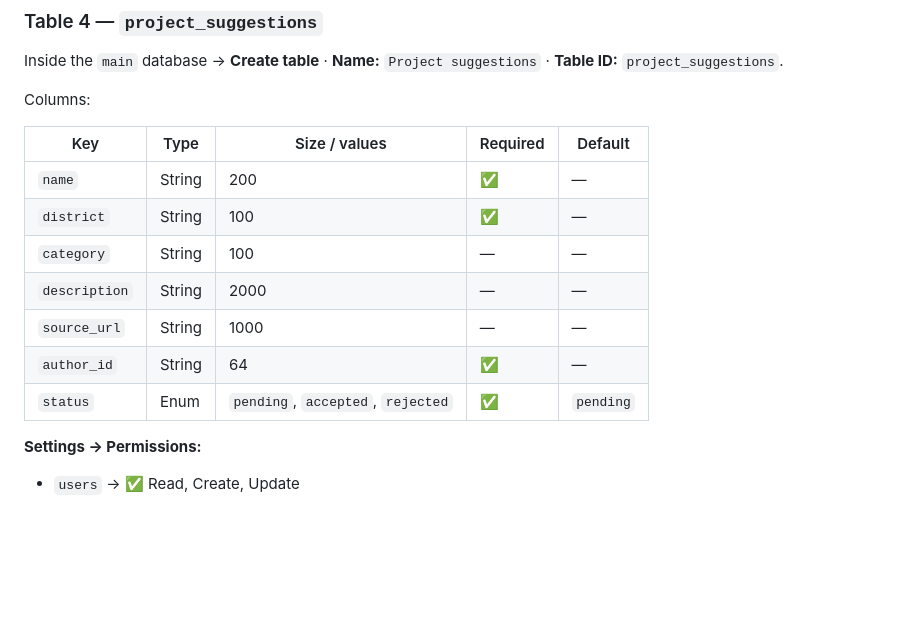
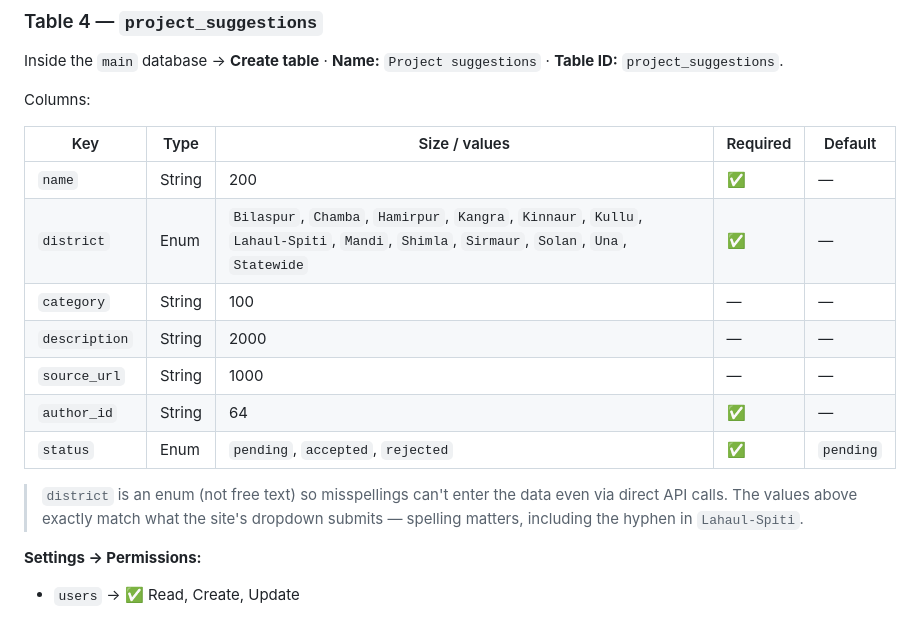
Before and after one commit to Raviknight/nirman-darpan, a Markdown page: docs/APPWRITE_SETUP.md, the part around the change. Drawn GitHub-style; blank space fills up the shorter version.

Commit message:
Table 4: district becomes an enum (12 districts + Statewide)
Owner's suggestion — free-text district invited misspellings via
direct API calls even though the site's form uses a dropdown. The
schema now specs district as an Enum with the 12 HP districts +
Statewide, values matching exactly what the form submits (including
the hyphen in Lahaul-Spiti). Since the table was empty, the swap is
a delete-column + recreate-as-enum in the console.

```diff
--- a/docs/APPWRITE_SETUP.md
+++ b/docs/APPWRITE_SETUP.md
@@ -219,12 +219,14 @@ Columns:
 | Key | Type | Size / values | Required | Default |
 |---|---|---|---|---|
 | `name` | String | 200 | ✅ | — |
-| `district` | String | 100 | ✅ | — |
+| `district` | Enum | `Bilaspur`, `Chamba`, `Hamirpur`, `Kangra`, `Kinnaur`, `Kullu`, `Lahaul-Spiti`, `Mandi`, `Shimla`, `Sirmaur`, `Solan`, `Una`, `Statewide` | ✅ | — |
 | `category` | String | 100 | — | — |
 | `description` | String | 2000 | — | — |
 | `source_url` | String | 1000 | — | — |
 | `author_id` | String | 64 | ✅ | — |
 | `status` | Enum | `pending`, `accepted`, `rejected` | ✅ | `pending` |
+
+> `district` is an enum (not free text) so misspellings can't enter the data even via direct API calls. The values above exactly match what the site's dropdown submits — spelling matters, including the hyphen in `Lahaul-Spiti`.
 
 **Settings → Permissions:**
 - `users` → ✅ Read, Create, Update
```
